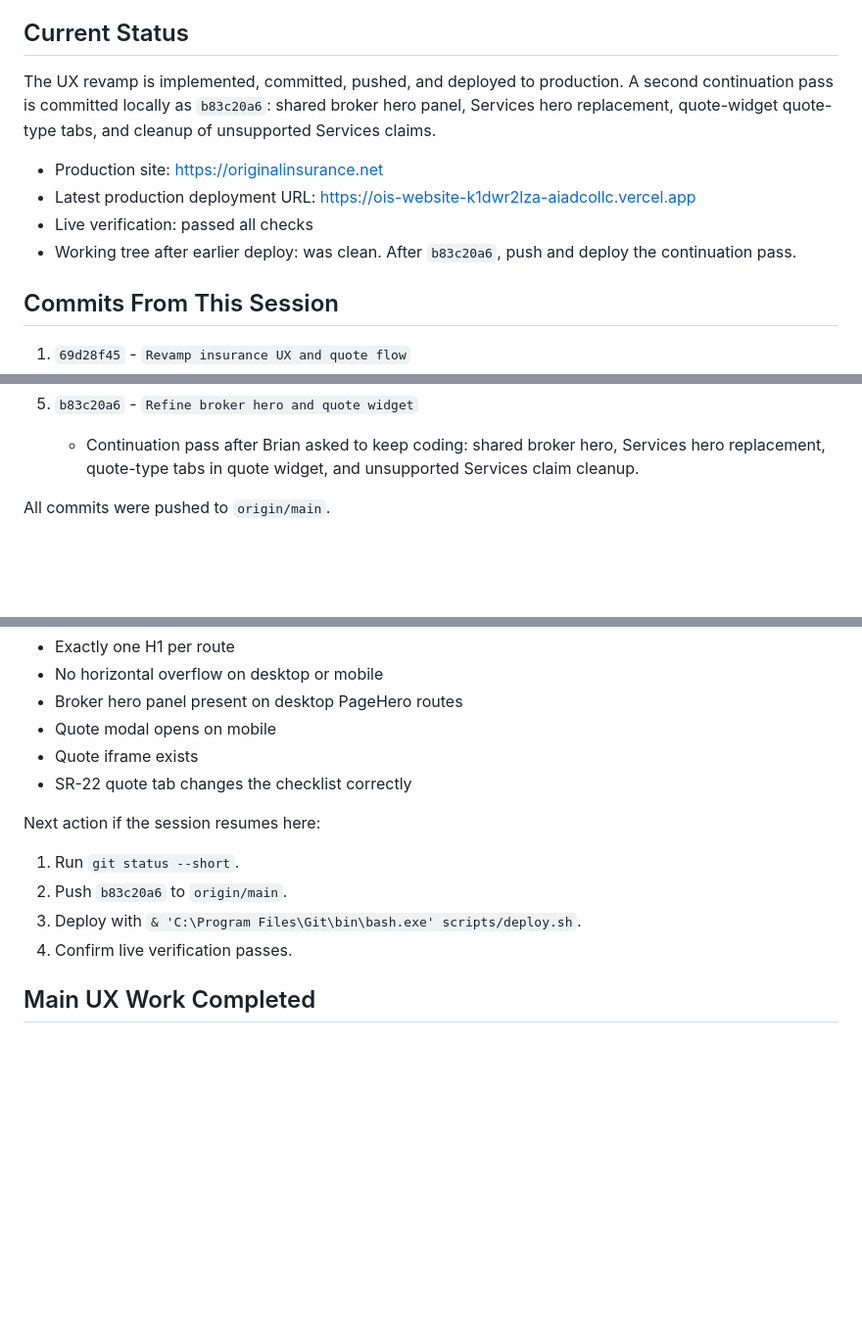
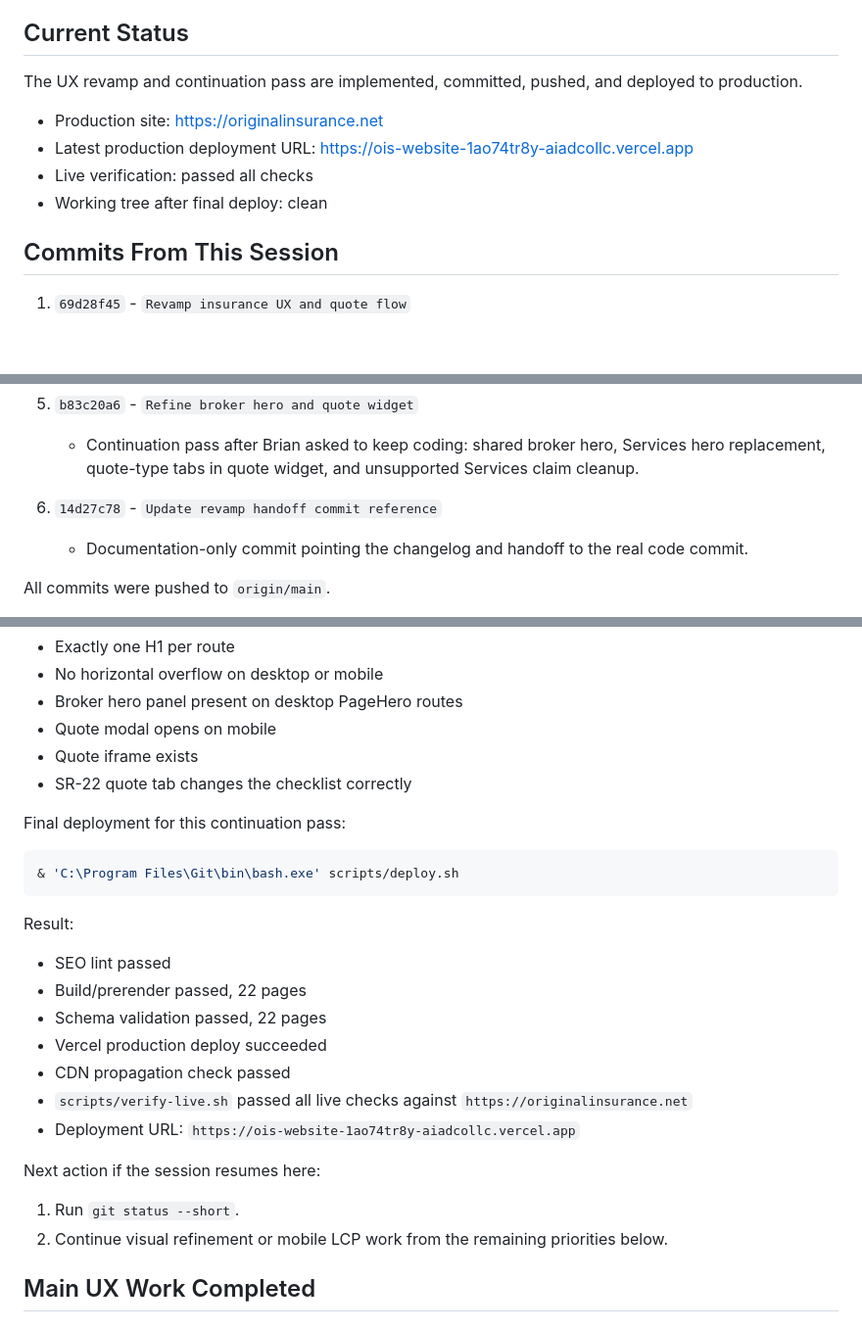
Before and after one commit to brian-aiad/OIS_Website, a Markdown page: SESSION_HANDOFF_2026-05-07.md, 3 parts joined by grey strips. Shown at 98% size. Drawn GitHub-style; blank space fills up the shorter version.

Commit message:
Document continuation deploy result

````diff
--- a/SESSION_HANDOFF_2026-05-07.md
+++ b/SESSION_HANDOFF_2026-05-07.md
@@ -6,12 +6,12 @@ Brian asked for the Original Insurance website to look more professional, feel l
 
 ## Current Status
 
-The UX revamp is implemented, committed, pushed, and deployed to production. A second continuation pass is committed locally as `b83c20a6`: shared broker hero panel, Services hero replacement, quote-widget quote-type tabs, and cleanup of unsupported Services claims.
+The UX revamp and continuation pass are implemented, committed, pushed, and deployed to production.
 
 - Production site: https://originalinsurance.net
-- Latest production deployment URL: https://ois-website-k1dwr2lza-aiadcollc.vercel.app
+- Latest production deployment URL: https://ois-website-1ao74tr8y-aiadcollc.vercel.app
 - Live verification: passed all checks
-- Working tree after earlier deploy: was clean. After `b83c20a6`, push and deploy the continuation pass.
+- Working tree after final deploy: clean
 
 ## Commits From This Session
 
@@ -29,6 +29,9 @@ The UX revamp is implemented, committed, pushed, and deployed to production. A s
 
 5. `b83c20a6` - `Refine broker hero and quote widget`
    - Continuation pass after Brian asked to keep coding: shared broker hero, Services hero replacement, quote-type tabs in quote widget, and unsupported Services claim cleanup.
+
+6. `14d27c78` - `Update revamp handoff commit reference`
+   - Documentation-only commit pointing the changelog and handoff to the real code commit.
 
 All commits were pushed to `origin/main`.
 
@@ -77,12 +80,26 @@ Checks:
 - Quote iframe exists
 - SR-22 quote tab changes the checklist correctly
 
+Final deployment for this continuation pass:
+
+```powershell
+& 'C:\Program Files\Git\bin\bash.exe' scripts/deploy.sh
+```
+
+Result:
+
+- SEO lint passed
+- Build/prerender passed, 22 pages
+- Schema validation passed, 22 pages
+- Vercel production deploy succeeded
+- CDN propagation check passed
+- `scripts/verify-live.sh` passed all live checks against `https://originalinsurance.net`
+- Deployment URL: `https://ois-website-1ao74tr8y-aiadcollc.vercel.app`
+
 Next action if the session resumes here:
 
 1. Run `git status --short`.
-2. Push `b83c20a6` to `origin/main`.
-3. Deploy with `& 'C:\Program Files\Git\bin\bash.exe' scripts/deploy.sh`.
-4. Confirm live verification passes.
+2. Continue visual refinement or mobile LCP work from the remaining priorities below.
 
 ## Main UX Work Completed
 
````
